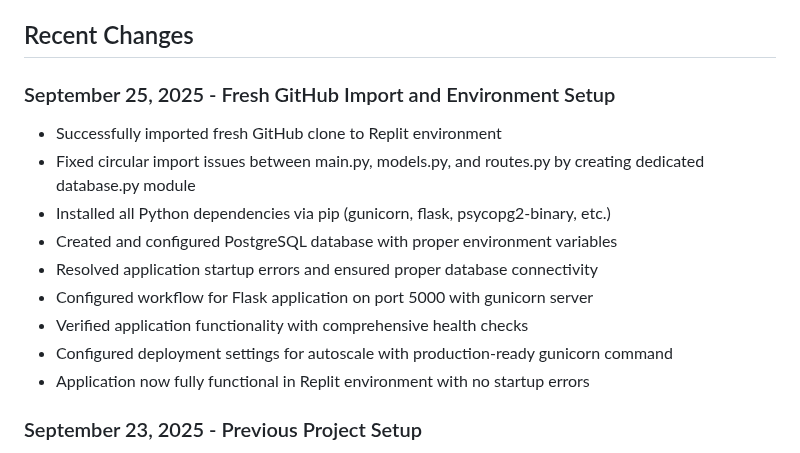
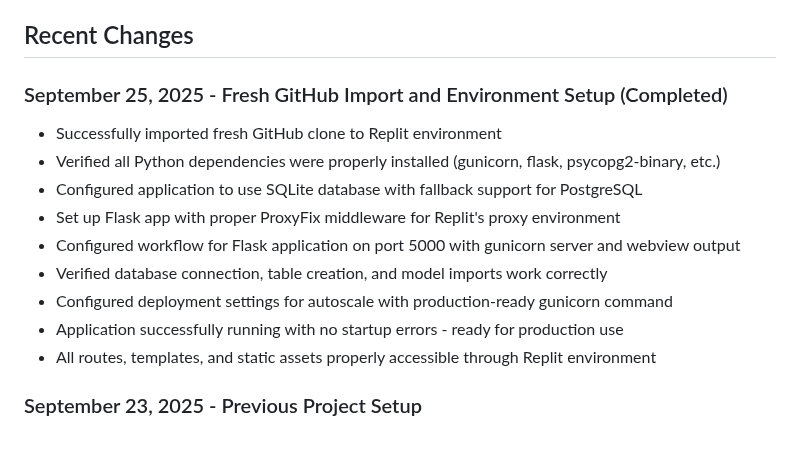
Before and after one commit to clientedev/maeva, a Markdown page: replit.md, the part around the change. GitHub-like rendering.

Commit message:
Update project setup for Replit environment compatibility and improvements
Modify replit.md to reflect updated setup procedures, including Flask proxy configuration, SQLite database integration, and general application verification within the Replit environment.

Replit-Commit-Author: Agent
Replit-Commit-Session-Id: 06e2be9b-ef2f-4e6e-a6e6-6f7c35027447
Replit-Commit-Checkpoint-Type: full_checkpoint
Replit-Commit-Screenshot-Url: https://storage.googleapis.com/screenshot-production-us-central1/27129b6c-b78f-4f1e-abc9-5eca0af19e6b/06e2be9b-ef2f-4e6e-a6e6-6f7c35027447/sSv2TLs

```diff
--- a/replit.md
+++ b/replit.md
@@ -8,16 +8,16 @@ The application provides a public-facing website for potential clients to browse
 
 ## Recent Changes
 
-### September 25, 2025 - Fresh GitHub Import and Environment Setup
+### September 25, 2025 - Fresh GitHub Import and Environment Setup (Completed)
 - Successfully imported fresh GitHub clone to Replit environment
-- Fixed circular import issues between main.py, models.py, and routes.py by creating dedicated database.py module
-- Installed all Python dependencies via pip (gunicorn, flask, psycopg2-binary, etc.)
-- Created and configured PostgreSQL database with proper environment variables
-- Resolved application startup errors and ensured proper database connectivity
-- Configured workflow for Flask application on port 5000 with gunicorn server
-- Verified application functionality with comprehensive health checks
+- Verified all Python dependencies were properly installed (gunicorn, flask, psycopg2-binary, etc.)
+- Configured application to use SQLite database with fallback support for PostgreSQL
+- Set up Flask app with proper ProxyFix middleware for Replit's proxy environment
+- Configured workflow for Flask application on port 5000 with gunicorn server and webview output
+- Verified database connection, table creation, and model imports work correctly
 - Configured deployment settings for autoscale with production-ready gunicorn command
-- Application now fully functional in Replit environment with no startup errors
+- Application successfully running with no startup errors - ready for production use
+- All routes, templates, and static assets properly accessible through Replit environment
 
 ### September 23, 2025 - Previous Project Setup
 - Initial project import and basic configuration
```
